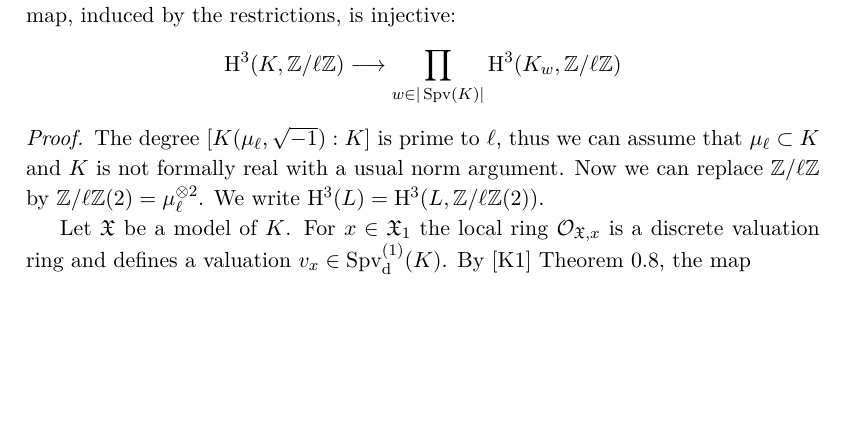
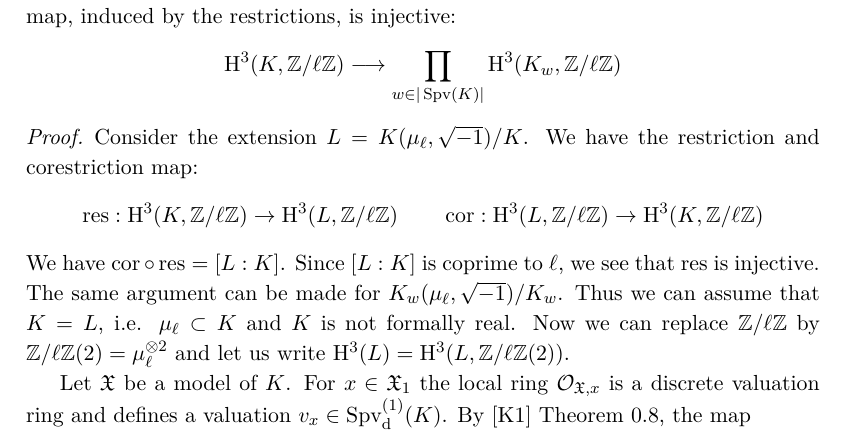
Before and after one commit to yishn/Uni, a LaTeX thesis (Master Thesis/thesis.tex, which reads Master Thesis/synopsis.tex): part of page 12 of 31, cut so that both start at the same text, the shorter picture padded with empty space. Compiled offline with XeLaTeX.

Commit message:
Add explanation for WLOG in 2.4

```diff
--- a/Master Thesis/synopsis.tex
+++ b/Master Thesis/synopsis.tex
@@ -168,7 +168,9 @@ Let $K$ be finitely generated and $\ell\neq 2$ be a prime. The following map, in
 \end{lemma}
 
 \begin{proof}
-The degree $[K(\mu_\ell, \sqrt{-1}):K]$ is prime to $\ell$, thus we can assume that $\mu_\ell\subset K$ and $K$ is not formally real with a usual norm argument. Now we can replace $\mathbb{Z}/\ell\mathbb{Z}$ by $\mathbb{Z}/\ell\mathbb{Z}(2) = \mu_\ell^{\otimes 2}$. We write $\mathrm{H}^3(L) = \mathrm{H}^3(L, \mathbb{Z}/\ell\mathbb{Z}(2))$.
+Consider the extension $L=K(\mu_{\ell},\sqrt{-1})/K$. We have the restriction and corestriction map:
+\[ \operatorname{res}: \mathrm{H}^3(K,\mathbb{Z}/\ell\mathbb{Z}) \to \mathrm{H}^3(L,\mathbb{Z}/\ell\mathbb{Z}) \qquad \operatorname{cor}:\mathrm{H}^3(L,\mathbb{Z}/\ell\mathbb{Z})\to \mathrm{H}^3(K,\mathbb{Z}/\ell\mathbb{Z}) \]
+We have $\operatorname{cor}\circ\operatorname{res} = [L:K]$. Since $[L:K]$ is coprime to $\ell$, we see that $\operatorname{res}$ is injective. The same argument can be made for $K_w(\mu_{\ell},\sqrt{-1})/K_w$. Thus we can assume that $K=L$, i.e. $\mu_{\ell}\subset K$ and $K$ is not formally real. Now we can replace $\mathbb{Z}/\ell\mathbb{Z}$ by $\mathbb{Z}/\ell\mathbb{Z}(2) = \mu_\ell^{\otimes 2}$ and let us write $\mathrm{H}^3(L) = \mathrm{H}^3(L, \mathbb{Z}/\ell\mathbb{Z}(2))$.
 
 Let $\mathfrak{X}$ be a model of $K$. For $x\in\mathfrak{X}_1$ the local ring $\mathcal{O}_{\mathfrak{X}, x}$ is a discrete valuation ring and defines a valuation $v_x\in\operatorname{Spv}_\text{d}^{(1)}(K)$. By [K1] Theorem 0.8, the map
 \[ \mathrm{H}^3(K)\longrightarrow \prod_{x\in\mathfrak{X}_1}\mathrm{H}^3(K_{v_x}) \]
```
